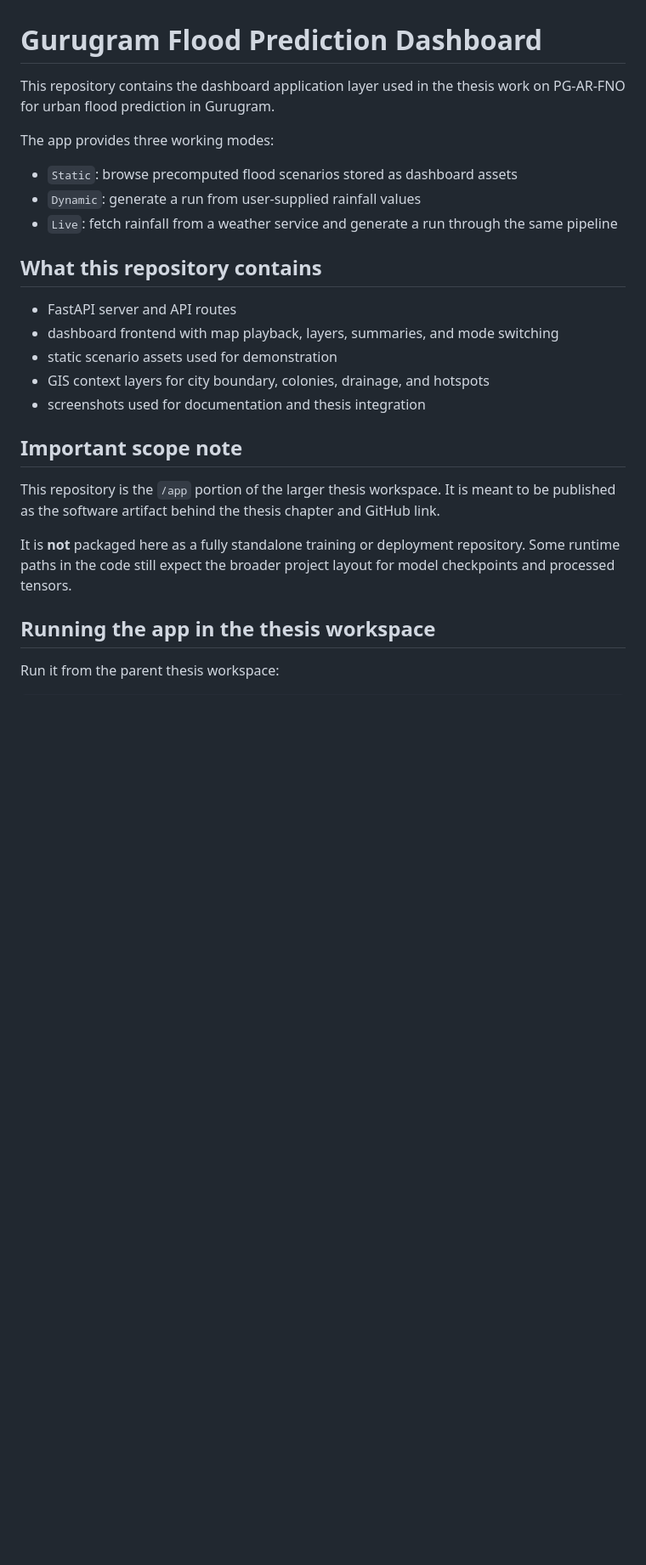
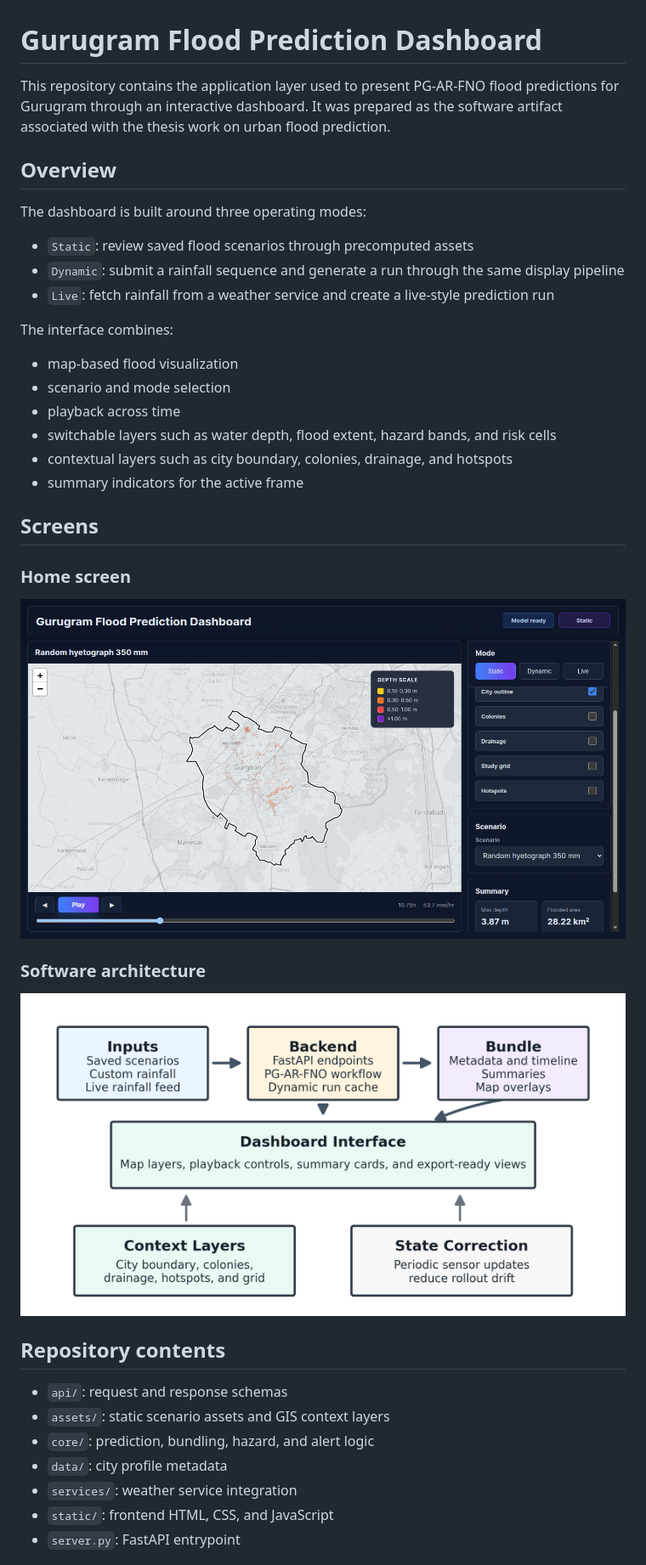
Before and after one commit to mshivam-kumar/Gurugram-Flood-Prediction-Dashboard, a Markdown page: README.md, the part around one of its changes. Shown at 85% size. Rendered like a GitHub page; pictures changed too: screenshots/software_architecture_workflow.png; blank space fills up the shorter version.

Commit message:
07 refresh readme

```diff
--- a/README.md
+++ b/README.md
@@ -1,27 +1,41 @@
 # Gurugram Flood Prediction Dashboard
 
-This repository contains the dashboard application layer used in the thesis work on PG-AR-FNO for urban flood prediction in Gurugram.
+This repository contains the application layer used to present PG-AR-FNO flood predictions for Gurugram through an interactive dashboard. It was prepared as the software artifact associated with the thesis work on urban flood prediction.
 
-The app provides three working modes:
+## Overview
 
-- `Static`: browse precomputed flood scenarios stored as dashboard assets
-- `Dynamic`: generate a run from user-supplied rainfall values
-- `Live`: fetch rainfall from a weather service and generate a run through the same pipeline
+The dashboard is built around three operating modes:
 
-## What this repository contains
+- `Static`: review saved flood scenarios through precomputed assets
+- `Dynamic`: submit a rainfall sequence and generate a run through the same display pipeline
+- `Live`: fetch rainfall from a weather service and create a live-style prediction run
 
-- FastAPI server and API routes
-- dashboard frontend with map playback, layers, summaries, and mode switching
-- static scenario assets used for demonstration
-- GIS context layers for city boundary, colonies, drainage, and hotspots
-- screenshots used for documentation and thesis integration
+The interface combines:
 
-## Important scope note
+- map-based flood visualization
+- scenario and mode selection
+- playback across time
+- switchable layers such as water depth, flood extent, hazard bands, and risk cells
+- contextual layers such as city boundary, colonies, drainage, and hotspots
+- summary indicators for the active frame
 
-This repository is the `/app` portion of the larger thesis workspace. It is meant to be published as the software artifact behind the thesis chapter and GitHub link.
+## Screens
 
-It is **not** packaged here as a fully standalone training or deployment repository. Some runtime paths in the code still expect the broader project layout for model checkpoints and processed tensors.
+### Home screen
 
-## Running the app in the thesis workspace
+![Dashboard home screen](screenshots/software_home_screen.png)
 
-Run it from the parent thesis workspace:
+### Software architecture
+
+![Software architecture workflow](screenshots/software_architecture_workflow.png)
+
+## Repository contents
+
+- `api/`: request and response schemas
+- `assets/`: static scenario assets and GIS context layers
+- `core/`: prediction, bundling, hazard, and alert logic
+- `data/`: city profile metadata
+- `services/`: weather service integration
+- `static/`: frontend HTML, CSS, and JavaScript
+- `server.py`: FastAPI entrypoint
+
```
Also changed, not shown: other parts of README.md (+10 -33 lines).
